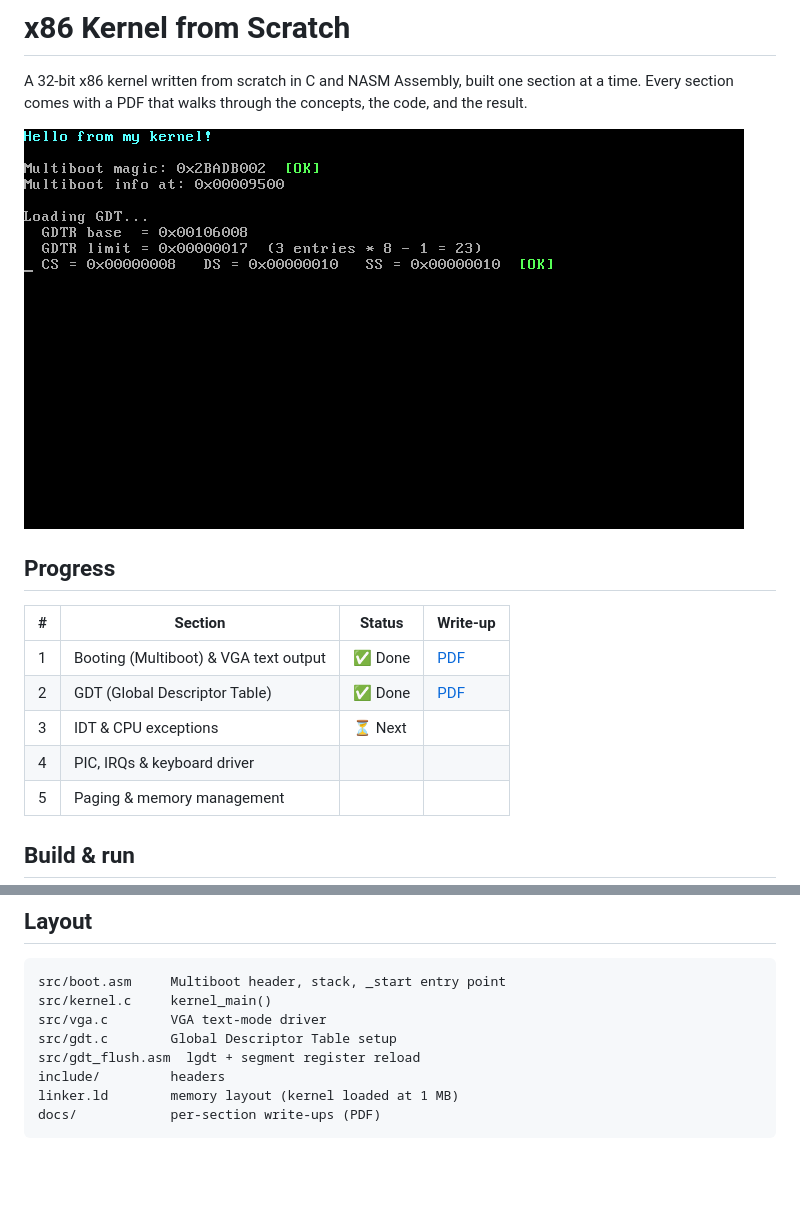
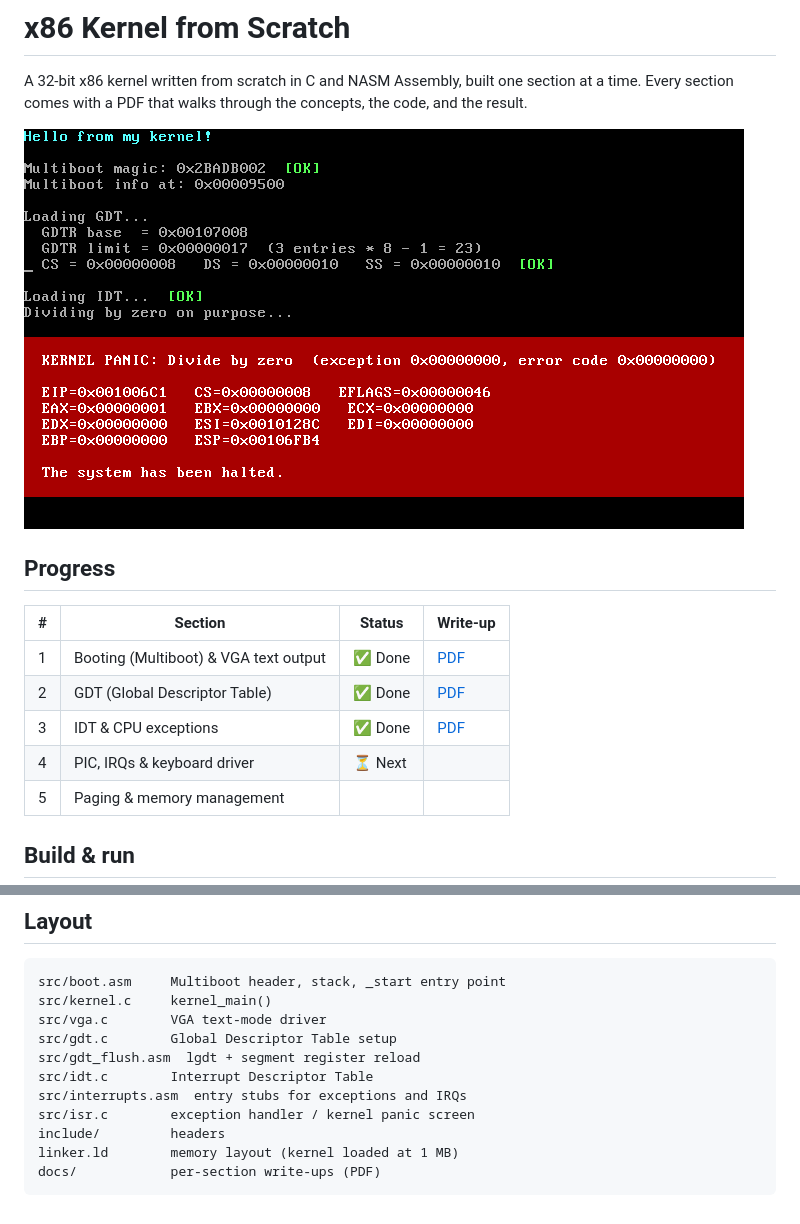
Before and after one commit to basillt/x86-kernel, a Markdown page: README.md, 2 parts joined by grey strips. GitHub-like rendering; pictures changed too: docs/03-idt-qemu.png (added); blank space fills up the shorter version.

```diff
--- a/README.md
+++ b/README.md
@@ -3,7 +3,7 @@
 A 32-bit x86 kernel written from scratch in C and NASM Assembly, built one section at a time.
 Every section comes with a PDF that walks through the concepts, the code, and the result.
 
-![Latest result](docs/02-gdt-qemu.png)
+![Latest result](docs/03-idt-qemu.png)
 
 ## Progress
 
@@ -11,8 +11,8 @@ Every section comes with a PDF that walks through the concepts, the code, and th
 |---|---------|--------|----------|
 | 1 | Booting (Multiboot) & VGA text output | ✅ Done | [PDF](docs/01-boot-and-vga.pdf) |
 | 2 | GDT (Global Descriptor Table) | ✅ Done | [PDF](docs/02-gdt.pdf) |
-| 3 | IDT & CPU exceptions | ⏳ Next | |
-| 4 | PIC, IRQs & keyboard driver | | |
+| 3 | IDT & CPU exceptions | ✅ Done | [PDF](docs/03-idt.pdf) |
+| 4 | PIC, IRQs & keyboard driver | ⏳ Next | |
 | 5 | Paging & memory management | | |
 
 ## Build & run
@@ -38,6 +38,9 @@ src/kernel.c     kernel_main()
 src/vga.c        VGA text-mode driver
 src/gdt.c        Global Descriptor Table setup
 src/gdt_flush.asm  lgdt + segment register reload
+src/idt.c        Interrupt Descriptor Table
+src/interrupts.asm  entry stubs for exceptions and IRQs
+src/isr.c        exception handler / kernel panic screen
 include/         headers
 linker.ld        memory layout (kernel loaded at 1 MB)
 docs/            per-section write-ups (PDF)
```
Also changed, not shown: 8 other files.
